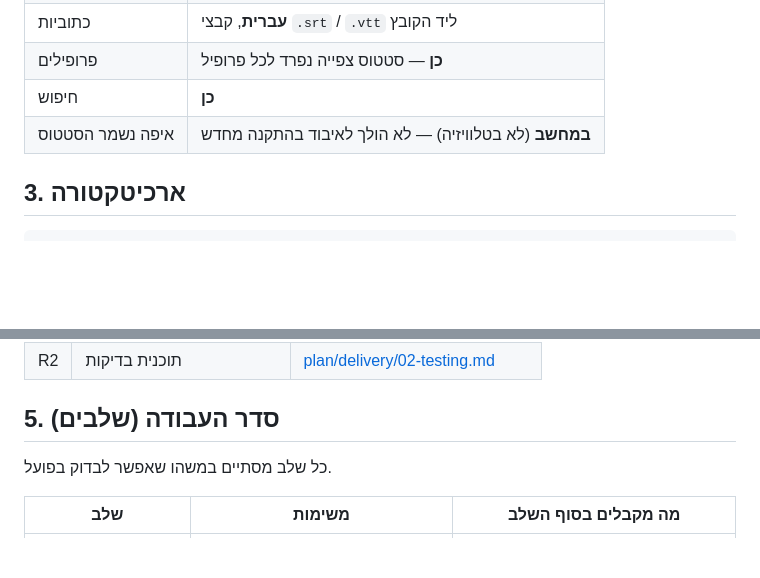
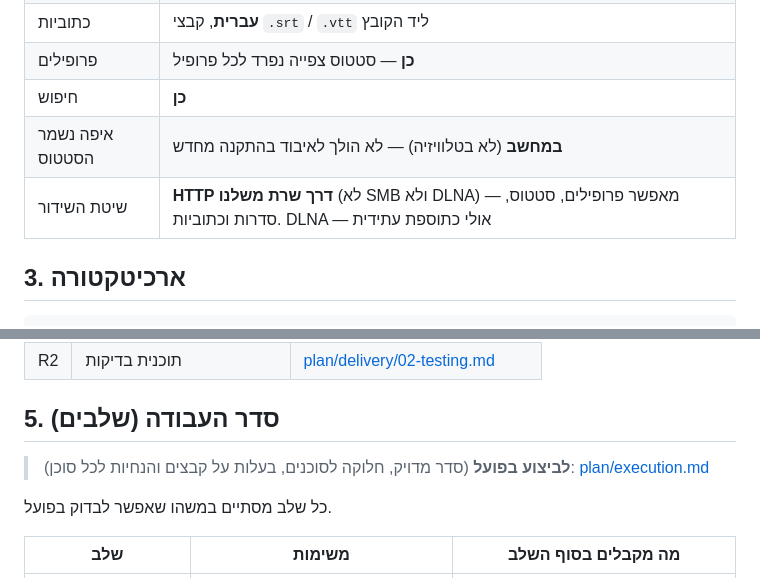
Before and after one commit to Itayp1/reqspace, a Markdown page: tv/plan.md, 2 parts joined by grey strips. GitHub-like rendering; blank space fills up the shorter version.

```diff
--- a/tv/plan.md
+++ b/tv/plan.md
@@ -25,6 +25,7 @@
 | פרופילים | **כן** — סטטוס צפייה נפרד לכל פרופיל |
 | חיפוש | **כן** |
 | איפה נשמר הסטטוס | **במחשב** (לא בטלוויזיה) — לא הולך לאיבוד בהתקנה מחדש |
+| שיטת השידור | **HTTP דרך שרת משלנו** (לא SMB ולא DLNA) — מאפשר פרופילים, סטטוס, סדרות וכתוביות. DLNA — אולי כתוספת עתידית |
 
 ## 3. ארכיטקטורה
 
@@ -94,6 +95,8 @@
 
 ## 5. סדר העבודה (שלבים)
 
+> **לביצוע בפועל** (סדר מדויק, חלוקה לסוכנים, בעלות על קבצים והנחיות לכל סוכן): [plan/execution.md](plan/execution.md)
+
 כל שלב מסתיים במשהו שאפשר לבדוק בפועל.
 
 | שלב | משימות | מה מקבלים בסוף השלב |
```
Also changed, not shown: tv/plan/execution.md (added, +189 -0 lines).
